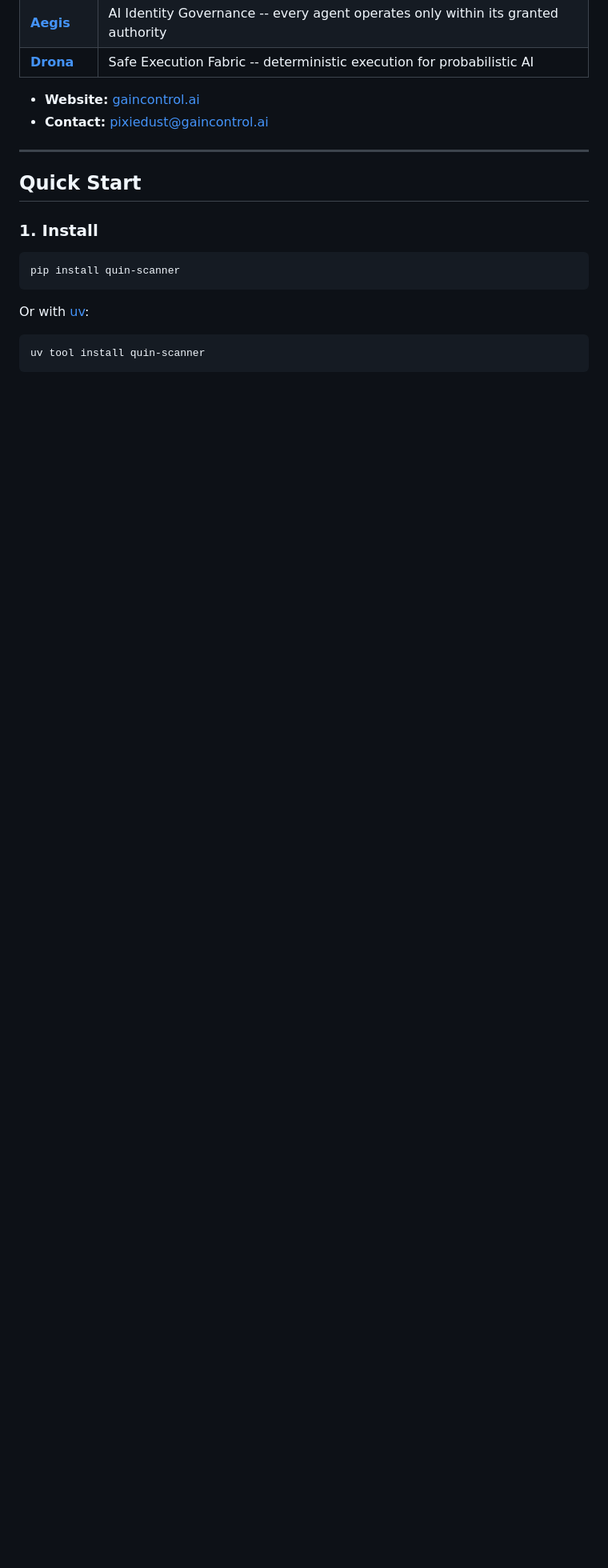
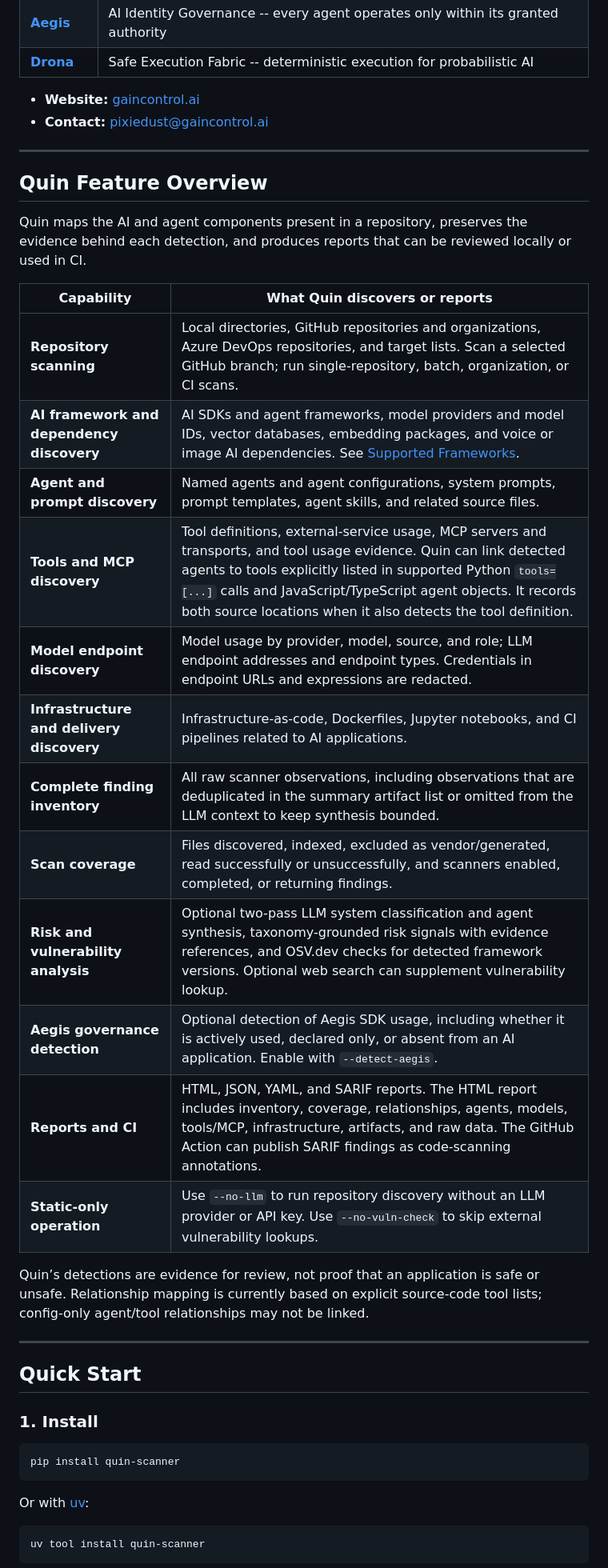
Before and after one commit to Gaincontrol-Pte-Ltd/quin-agent-scanner, a Markdown page: README.md, the part around one of its changes. Shown at 80% size. Drawn GitHub-style; blank space fills up the shorter version.

Commit message:
docs: document scanner feature inventory

```diff
--- a/README.md
+++ b/README.md
@@ -27,6 +27,29 @@ Quin is built by [Gaincontrol](https://gaincontrol.ai/), headquartered in Singap
 
 - **Website:** [gaincontrol.ai](https://gaincontrol.ai/)
 - **Contact:** [pixiedust@gaincontrol.ai](mailto:pixiedust@gaincontrol.ai)
+
+---
+
+## Quin Feature Overview
+
+Quin maps the AI and agent components present in a repository, preserves the evidence behind each detection, and produces reports that can be reviewed locally or used in CI.
+
+| Capability | What Quin discovers or reports |
+|---|---|
+| **Repository scanning** | Local directories, GitHub repositories and organizations, Azure DevOps repositories, and target lists. Scan a selected GitHub branch; run single-repository, batch, organization, or CI scans. |
+| **AI framework and dependency discovery** | AI SDKs and agent frameworks, model providers and model IDs, vector databases, embedding packages, and voice or image AI dependencies. See [Supported Frameworks](#supported-frameworks). |
+| **Agent and prompt discovery** | Named agents and agent configurations, system prompts, prompt templates, agent skills, and related source files. |
+| **Tools and MCP discovery** | Tool definitions, external-service usage, MCP servers and transports, and tool usage evidence. Quin can link detected agents to tools explicitly listed in supported Python `tools=[...]` calls and JavaScript/TypeScript agent objects. It records both source locations when it also detects the tool definition. |
+| **Model endpoint discovery** | Model usage by provider, model, source, and role; LLM endpoint addresses and endpoint types. Credentials in endpoint URLs and expressions are redacted. |
+| **Infrastructure and delivery discovery** | Infrastructure-as-code, Dockerfiles, Jupyter notebooks, and CI pipelines related to AI applications. |
+| **Complete finding inventory** | All raw scanner observations, including observations that are deduplicated in the summary artifact list or omitted from the LLM context to keep synthesis bounded. |
+| **Scan coverage** | Files discovered, indexed, excluded as vendor/generated, read successfully or unsuccessfully, and scanners enabled, completed, or returning findings. |
+| **Risk and vulnerability analysis** | Optional two-pass LLM system classification and agent synthesis, taxonomy-grounded risk signals with evidence references, and OSV.dev checks for detected framework versions. Optional web search can supplement vulnerability lookup. |
+| **Aegis governance detection** | Optional detection of Aegis SDK usage, including whether it is actively used, declared only, or absent from an AI application. Enable with `--detect-aegis`. |
+| **Reports and CI** | HTML, JSON, YAML, and SARIF reports. The HTML report includes inventory, coverage, relationships, agents, models, tools/MCP, infrastructure, artifacts, and raw data. The GitHub Action can publish SARIF findings as code-scanning annotations. |
+| **Static-only operation** | Use `--no-llm` to run repository discovery without an LLM provider or API key. Use `--no-vuln-check` to skip external vulnerability lookups. |
+
+Quin’s detections are evidence for review, not proof that an application is safe or unsafe. Relationship mapping is currently based on explicit source-code tool lists; config-only agent/tool relationships may not be linked.
 
 ---
 
```
Also changed, not shown: other parts of README.md (+6 -6 lines).
